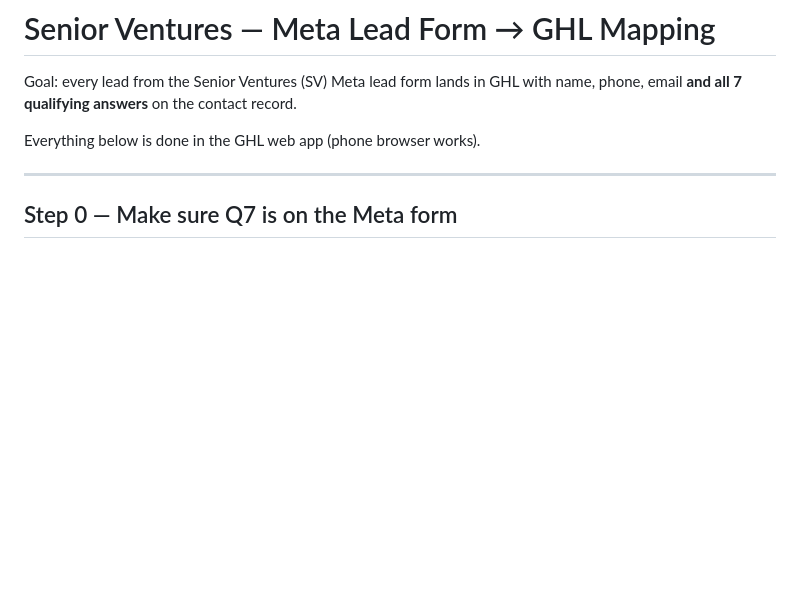
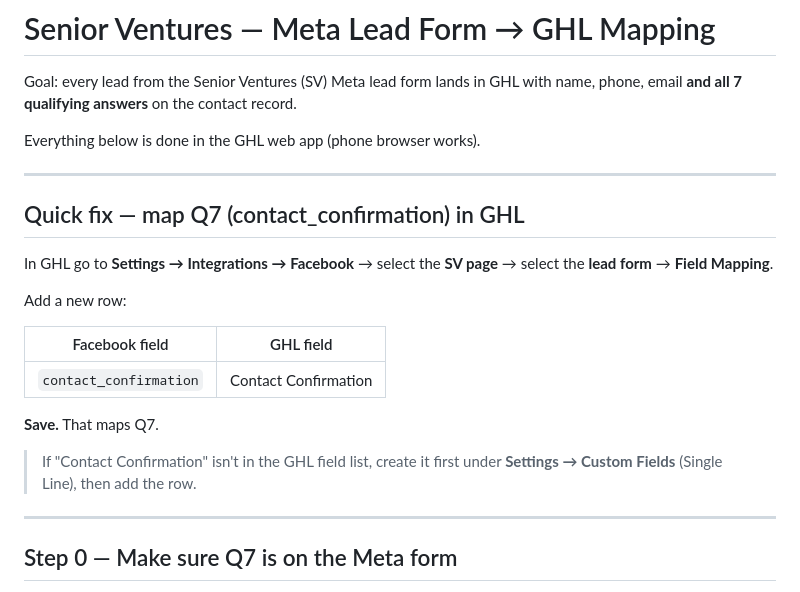
Before and after one commit to xclusivesenior/Care, a Markdown page: GHL-META-FORM-MAPPING.md, the part around the change. Drawn GitHub-style; blank space fills up the shorter version.

Commit message:
Add Q7 contact_confirmation GHL field-mapping quick fix
Co-Authored-By: Claude Opus 5.5 <noreply@anthropic.com>
Claude-Session: https://claude.ai/code/session_01WCKuq6qQYhSSi293HghsWz

```diff
--- a/GHL-META-FORM-MAPPING.md
+++ b/GHL-META-FORM-MAPPING.md
@@ -4,6 +4,24 @@ Goal: every lead from the Senior Ventures (SV) Meta lead form lands in GHL with
 name, phone, email **and all 7 qualifying answers** on the contact record.
 
 Everything below is done in the GHL web app (phone browser works).
+
+---
+
+## Quick fix — map Q7 (contact_confirmation) in GHL
+
+In GHL go to **Settings → Integrations → Facebook** → select the **SV page** →
+select the **lead form** → **Field Mapping**.
+
+Add a new row:
+
+| Facebook field         | GHL field            |
+|------------------------|----------------------|
+| `contact_confirmation` | Contact Confirmation |
+
+**Save.** That maps Q7.
+
+> If "Contact Confirmation" isn't in the GHL field list, create it first under
+> **Settings → Custom Fields** (Single Line), then add the row.
 
 ---
 
```
